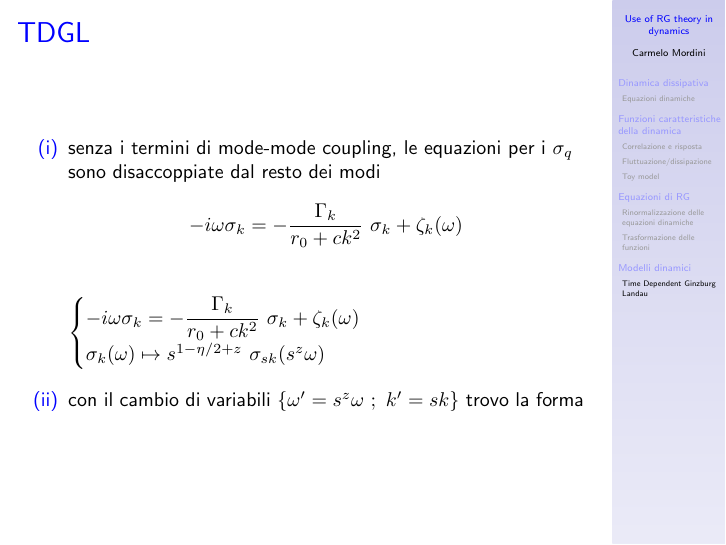
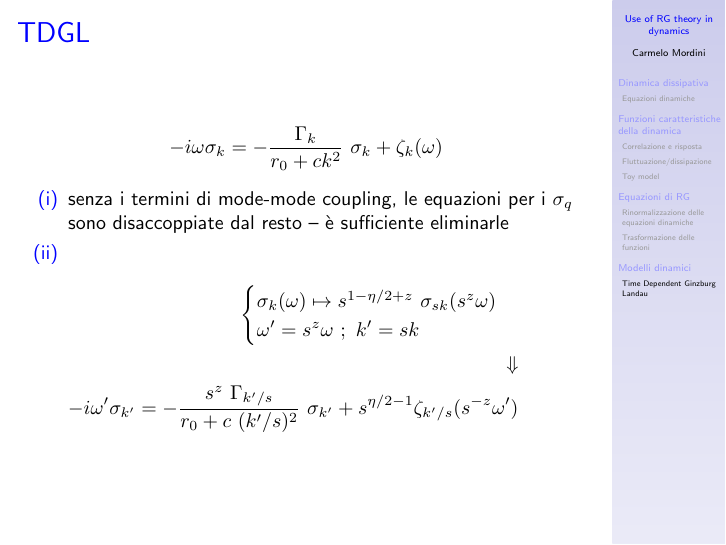
Before and after one commit to carmelom/dyn-RG-seminar, LaTeX slides (main.tex): page 18 of 19 before the commit and page 22 of 23 after it. Compiled offline with pdfLaTeX.

Commit message:
ok fino alle funz di scala, devo fare il TDGL

```diff
--- a/main.tex
+++ b/main.tex
@@ -329,24 +329,28 @@ N.B. è necessario che la parte statica dei parametri $\mu_\ham^*$ sia un punto
 \end{flalign*}
 \end{frame}
 
+
 \section{Modelli dinamici}
 \subsection{Time Dependent Ginzburg Landau}
-
+% \begin{frame}<beamer>{Outline}
+%     \tableofcontents[currentsection,currentsubsection]
+%   \end{frame}
 \begin{frame}{TDGL}
+  \[\displaystyle -i\omega \sigma_k = -\frac{\Gamma_k}{r_0 + ck^2}  \ \sigma_k + \zeta_k(\omega) \]
 
  \begin{itemize}
-  \item[(i)] senza i termini di mode-mode coupling, le equazioni per i $\sigma_q$ sono disaccoppiate dal resto dei modi
- \[\displaystyle -i\omega \sigma_k = -\frac{\Gamma_k}{r_0 + ck^2}  \ \sigma_k + \zeta_k(\omega) \]
+  \item[(i)] senza i termini di mode-mode coupling, le equazioni per i $\sigma_q$ sono disaccoppiate dal resto -- è sufficiente eliminarle
 
- \begin{flalign*}
+
+ \item[(ii)] \begin{flalign*}
   \begin{cases}
-   \displaystyle -i\omega \sigma_k = -\frac{\Gamma_k}{r_0 + ck^2}  \ \sigma_k + \zeta_k(\omega)  \\
    \sigma_k(\omega) \mapsto s^{1-\eta/2 + z}\ \sigma_{sk}(s^z\omega) \\
-  \end{cases}
+   \omega' = s^{z} \omega\ ;\ k' = sk
+  \end{cases} \\
+  \Downarrow \\ \displaystyle -i\omega' \sigma_{k'} = -\frac{s^z\ \Gamma_{k'/s}}{r_0 + c\ (k'/s)^2}  \ \sigma_{k'} + s^{\eta/2 -1}\zeta_{k'/s}(s^{-z}\omega')
 &&
  \end{flalign*}
 
- \item[(ii)] con il cambio di variabili $\{ \omega' = s^{z} \omega\ ;\ k' = sk \}$ trovo la forma
 \end{itemize}
 \end{frame}
 
```
Also changed, not shown: main.tex (16 more changed lines).
